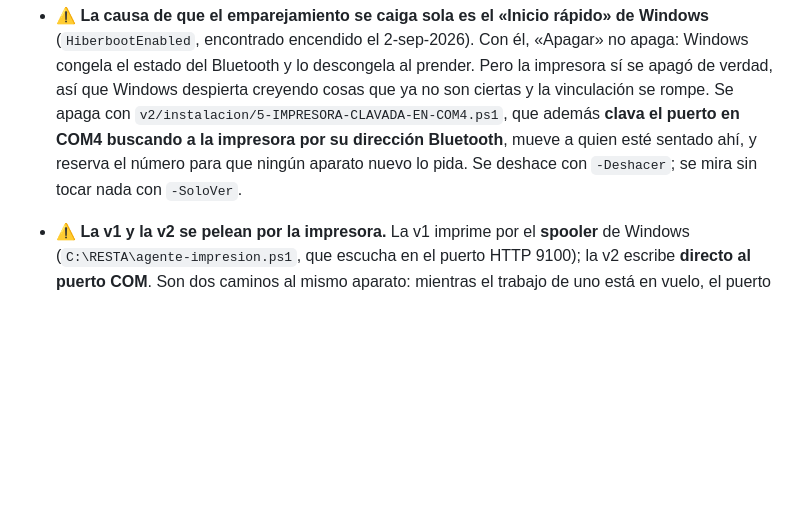
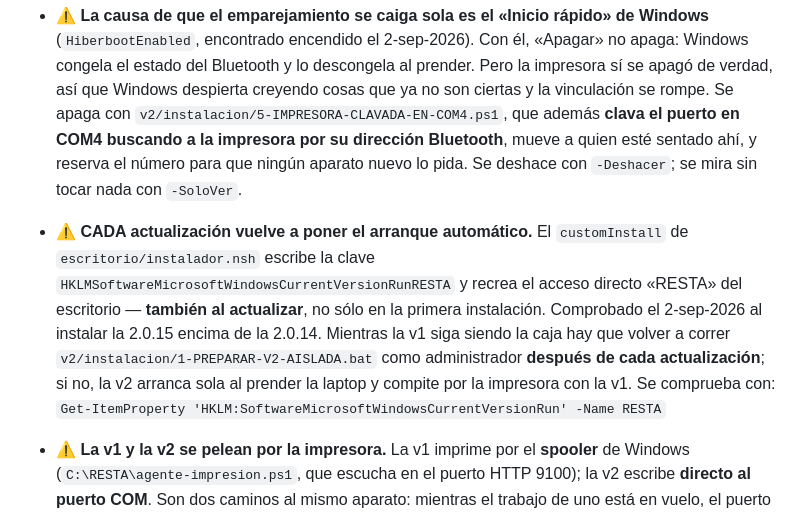
Before and after one commit to endoferrari/RESTA, a Markdown page: CLAUDE.md, the part around the change. Rendered like a GitHub page; blank space fills up the shorter version.

Commit message:
Anotar que cada actualización vuelve a poner el arranque automático
Al instalar la 2.0.15 encima de la 2.0.14 el instalador volvió a escribir la
clave Run de HKLM y a crear el acceso directo «RESTA» del escritorio. No es
sólo cosa de la primera instalación: pasa en cada actualización. Mientras la
v1 siga siendo la caja del bar, hay que volver a correr
1-PREPARAR-V2-AISLADA.bat como administrador cada vez, o la v2 arranca sola
al prender la laptop y se pelea con la v1 por la impresora.

Co-Authored-By: Claude Opus 5 <noreply@anthropic.com>

```diff
--- a/CLAUDE.md
+++ b/CLAUDE.md
@@ -245,6 +245,16 @@ v2/
   Bluetooth**, mueve a quien esté sentado ahí, y reserva el número para que
   ningún aparato nuevo lo pida. Se deshace con `-Deshacer`; se mira sin
   tocar nada con `-SoloVer`.
+- ⚠️ **CADA actualización vuelve a poner el arranque automático.** El
+  `customInstall` de `escritorio/instalador.nsh` escribe la clave
+  `HKLMSoftwareMicrosoftWindowsCurrentVersionRunRESTA` y recrea el
+  acceso directo «RESTA» del escritorio — **también al actualizar**, no sólo
+  en la primera instalación. Comprobado el 2-sep-2026 al instalar la 2.0.15
+  encima de la 2.0.14. Mientras la v1 siga siendo la caja hay que volver a
+  correr `v2/instalacion/1-PREPARAR-V2-AISLADA.bat` como administrador
+  **después de cada actualización**; si no, la v2 arranca sola al prender la
+  laptop y compite por la impresora con la v1. Se comprueba con:
+  `Get-ItemProperty 'HKLM:SoftwareMicrosoftWindowsCurrentVersionRun' -Name RESTA`
 - ⚠️ **La v1 y la v2 se pelean por la impresora.** La v1 imprime por el
   **spooler** de Windows (`C:\RESTA\agente-impresion.ps1`, que escucha en el
   puerto HTTP 9100); la v2 escribe **directo al puerto COM**. Son dos caminos
```
